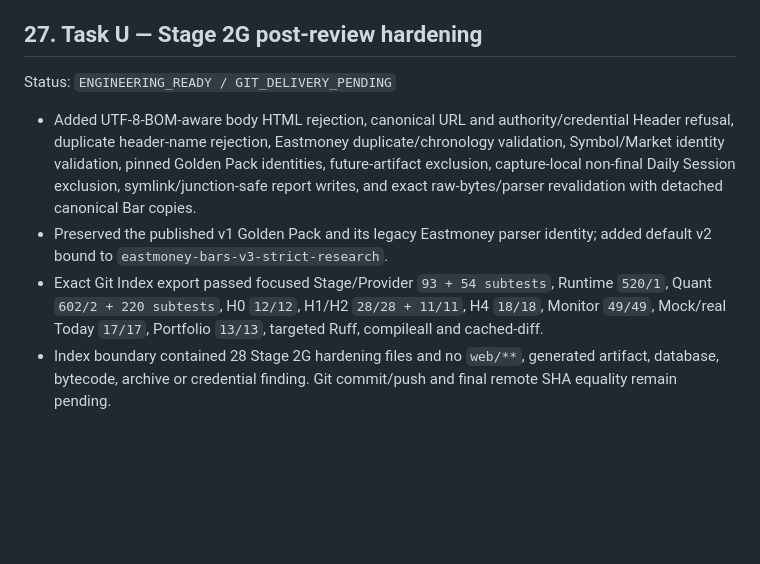
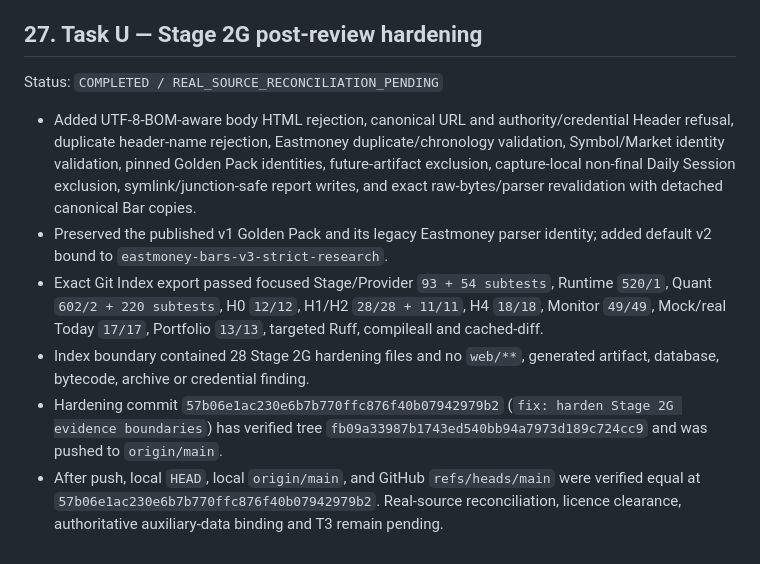
Before and after one commit to ericheee111/stock-tracker, a Markdown page: CHATGPT_HANDOFF.md, the part around the change. Rendered like a GitHub page; blank space fills up the shorter version.

Commit message:
docs: record Stage 2G hardening delivery

```diff
--- a/CHATGPT_HANDOFF.md
+++ b/CHATGPT_HANDOFF.md
@@ -375,9 +375,11 @@ Status: `COMPLETED`
 
 ## 27. Task U — Stage 2G post-review hardening
 
-Status: `ENGINEERING_READY / GIT_DELIVERY_PENDING`
+Status: `COMPLETED / REAL_SOURCE_RECONCILIATION_PENDING`
 
 - Added UTF-8-BOM-aware body HTML rejection, canonical URL and authority/credential Header refusal, duplicate header-name rejection, Eastmoney duplicate/chronology validation, Symbol/Market identity validation, pinned Golden Pack identities, future-artifact exclusion, capture-local non-final Daily Session exclusion, symlink/junction-safe report writes, and exact raw-bytes/parser revalidation with detached canonical Bar copies.
 - Preserved the published v1 Golden Pack and its legacy Eastmoney parser identity; added default v2 bound to `eastmoney-bars-v3-strict-research`.
 - Exact Git Index export passed focused Stage/Provider `93 + 54 subtests`, Runtime `520/1`, Quant `602/2 + 220 subtests`, H0 `12/12`, H1/H2 `28/28 + 11/11`, H4 `18/18`, Monitor `49/49`, Mock/real Today `17/17`, Portfolio `13/13`, targeted Ruff, compileall and cached-diff.
-- Index boundary contained 28 Stage 2G hardening files and no `web/**`, generated artifact, database, bytecode, archive or credential finding. Git commit/push and final remote SHA equality remain pending.
+- Index boundary contained 28 Stage 2G hardening files and no `web/**`, generated artifact, database, bytecode, archive or credential finding.
+- Hardening commit `57b06e1ac230e6b7b770ffc876f40b07942979b2` (`fix: harden Stage 2G evidence boundaries`) has verified tree `fb09a33987b1743ed540bb94a7973d189c724cc9` and was pushed to `origin/main`.
+- After push, local `HEAD`, local `origin/main`, and GitHub `refs/heads/main` were verified equal at `57b06e1ac230e6b7b770ffc876f40b07942979b2`. Real-source reconciliation, licence clearance, authoritative auxiliary-data binding and T3 remain pending.
```
Also changed, not shown: docs/STAGE2G-IMPLEMENTATION-HANDOFF.md (+18 -4 lines), docs/STAGE2G-INDEPENDENT-REVIEW.md (+1 -1 lines).
